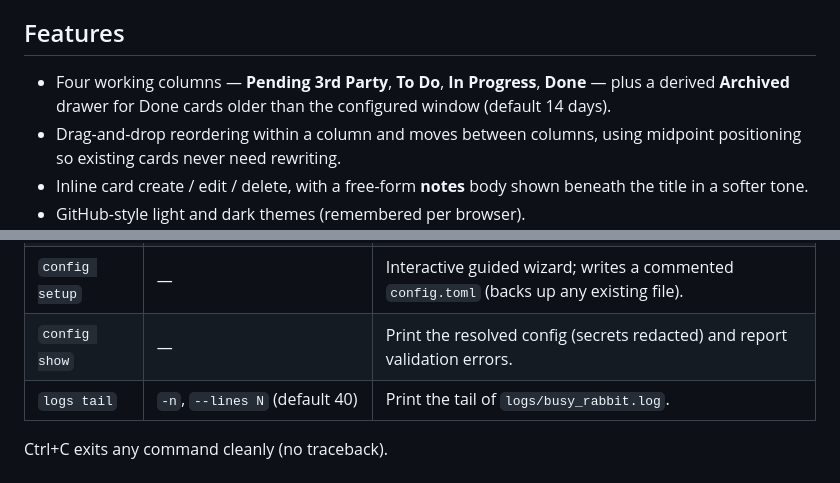
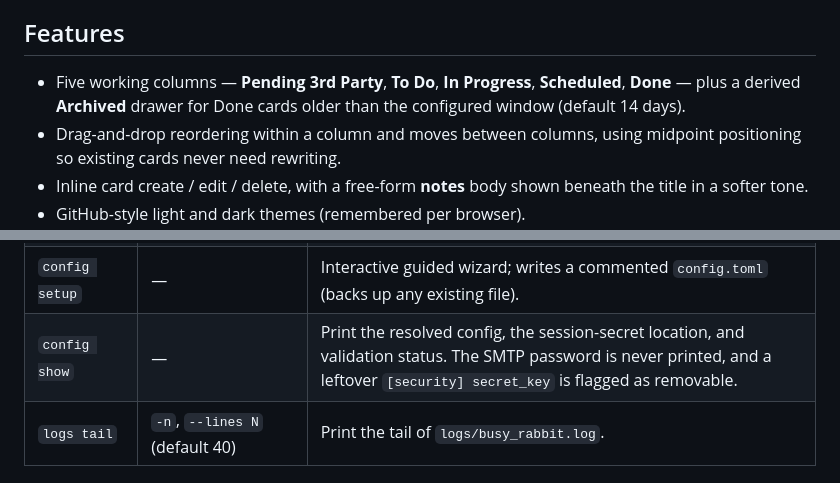
Before and after one commit to na-parse/busy-rabbit, a Markdown page: README.md, 2 parts joined by grey strips. Drawn GitHub-style.

Commit message:
Fix README drift: Scheduled column and auto-managed secret
Document the fifth working column (Scheduled), and align the
configuration and 'config show' descriptions with the auto-managed
session secret (no longer a config.toml setting).

```diff
--- a/README.md
+++ b/README.md
@@ -52,9 +52,9 @@ request, so removing an editor revokes access immediately.
 
 ## Features
 
-- Four working columns — **Pending 3rd Party**, **To Do**, **In Progress**,
-  **Done** — plus a derived **Archived** drawer for Done cards older than the
-  configured window (default 14 days).
+- Five working columns — **Pending 3rd Party**, **To Do**, **In Progress**,
+  **Scheduled**, **Done** — plus a derived **Archived** drawer for Done cards
+  older than the configured window (default 14 days).
 - Drag-and-drop reordering within a column and moves between columns, using
   midpoint positioning so existing cards never need rewriting.
 - Inline card create / edit / delete, with a free-form **notes** body shown
@@ -107,7 +107,7 @@ for any command's own help.
 | `db stats` | — | Show card counts grouped by effective status. |
 | `auth token` | `<email>` (required) | Mint a 24h prevalidation token for a configured editor; sign in at `/login/token`. |
 | `config setup` | — | Interactive guided wizard; writes a commented `config.toml` (backs up any existing file). |
-| `config show` | — | Print the resolved config (secrets redacted) and report validation errors. |
+| `config show` | — | Print the resolved config, the session-secret location, and validation status. The SMTP password is never printed, and a leftover `[security] secret_key` is flagged as removable. |
 | `logs tail` | `-n`, `--lines N` (default 40) | Print the tail of `logs/busy_rabbit.log`. |
 
 Ctrl+C exits any command cleanly (no traceback).
```
